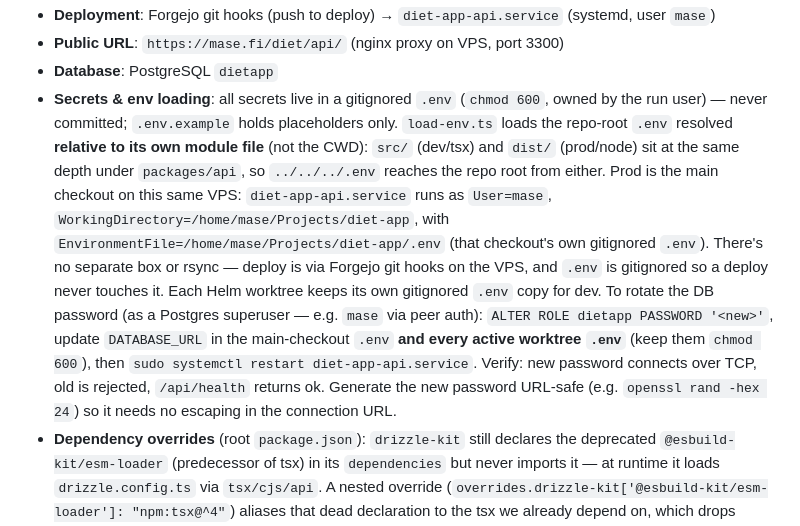
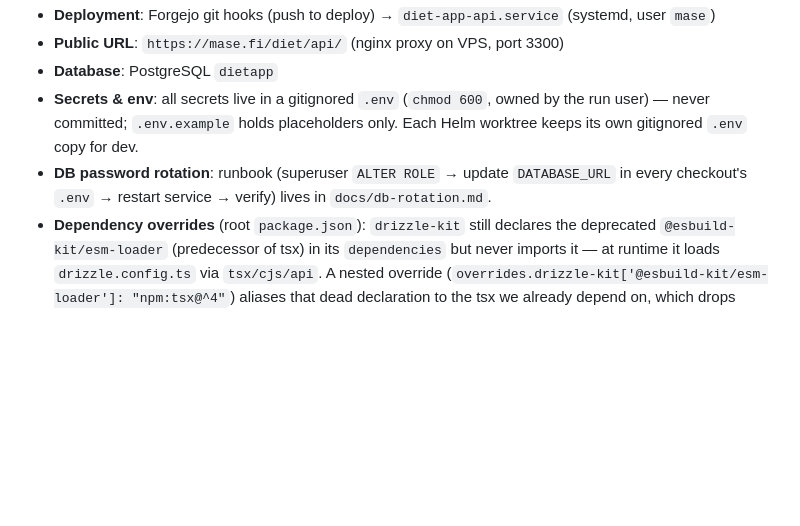
Before and after one commit to myaiexp/diet-app, a Markdown page: CLAUDE.md, the part around the change. GitHub-like rendering; blank space fills up the shorter version.

```diff
--- a/CLAUDE.md
+++ b/CLAUDE.md
@@ -16,7 +16,8 @@
 - **Deployment**: Forgejo git hooks (push to deploy) → `diet-app-api.service` (systemd, user `mase`)
 - **Public URL**: `https://mase.fi/diet/api/` (nginx proxy on VPS, port 3300)
 - **Database**: PostgreSQL `dietapp`
-- **Secrets & env loading**: all secrets live in a gitignored `.env` (`chmod 600`, owned by the run user) — never committed; `.env.example` holds placeholders only. `load-env.ts` loads the repo-root `.env` resolved **relative to its own module file** (not the CWD): `src/` (dev/tsx) and `dist/` (prod/node) sit at the same depth under `packages/api`, so `../../../.env` reaches the repo root from either. Prod is the main checkout on this same VPS: `diet-app-api.service` runs as `User=mase`, `WorkingDirectory=/home/mase/Projects/diet-app`, with `EnvironmentFile=/home/mase/Projects/diet-app/.env` (that checkout's own gitignored `.env`). There's no separate box or rsync — deploy is via Forgejo git hooks on the VPS, and `.env` is gitignored so a deploy never touches it. Each Helm worktree keeps its own gitignored `.env` copy for dev. To rotate the DB password (as a Postgres superuser — e.g. `mase` via peer auth): `ALTER ROLE dietapp PASSWORD '<new>'`, update `DATABASE_URL` in the main-checkout `.env` **and every active worktree `.env`** (keep them `chmod 600`), then `sudo systemctl restart diet-app-api.service`. Verify: new password connects over TCP, old is rejected, `/api/health` returns ok. Generate the new password URL-safe (e.g. `openssl rand -hex 24`) so it needs no escaping in the connection URL.
+- **Secrets & env**: all secrets live in a gitignored `.env` (`chmod 600`, owned by the run user) — never committed; `.env.example` holds placeholders only. Each Helm worktree keeps its own gitignored `.env` copy for dev.
+- **DB password rotation**: runbook (superuser `ALTER ROLE` → update `DATABASE_URL` in every checkout's `.env` → restart service → verify) lives in `docs/db-rotation.md`.
 - **Dependency overrides** (root `package.json`): `drizzle-kit` still declares the deprecated `@esbuild-kit/esm-loader` (predecessor of tsx) in its `dependencies` but never imports it — at runtime it loads `drizzle.config.ts` via `tsx/cjs/api`. A nested override (`overrides.drizzle-kit['@esbuild-kit/esm-loader']: "npm:tsx@^4"`) aliases that dead declaration to the tsx we already depend on, which drops `@esbuild-kit/{esm-loader,core-utils}` and the stale `esbuild@0.18.20` chain they pulled in (~56 fewer lockfile entries). The flat (top-level) override form is silently ignored by npm 10 for this deep transitive — it must be scoped under `drizzle-kit`. Remove the override once drizzle-kit (>0.31.10) drops the vestigial dep.
 - Core concepts: spoilage-first pantry, AI meal planning, constraint satisfaction, auto-deduct cooking
 
```
Also changed, not shown: docs/db-rotation.md (added, +29 -0 lines).
